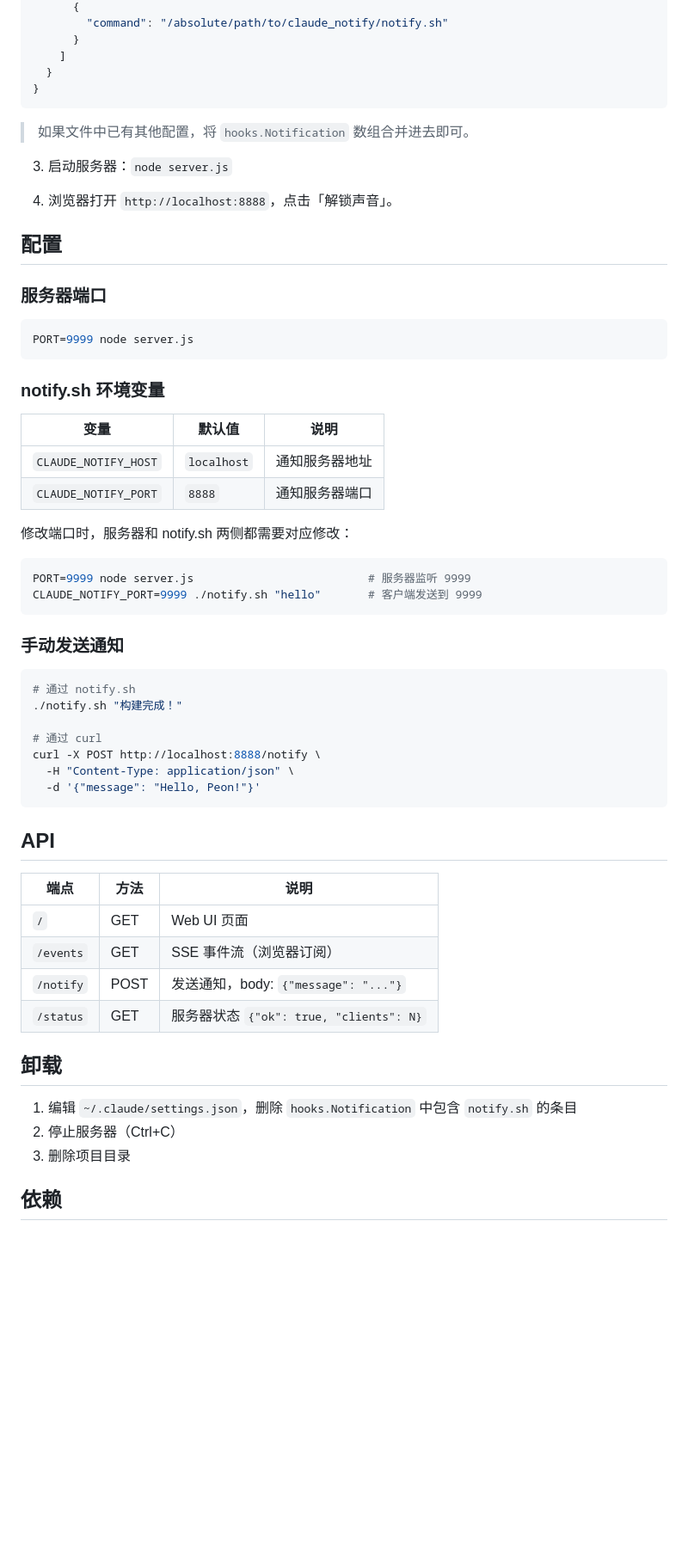
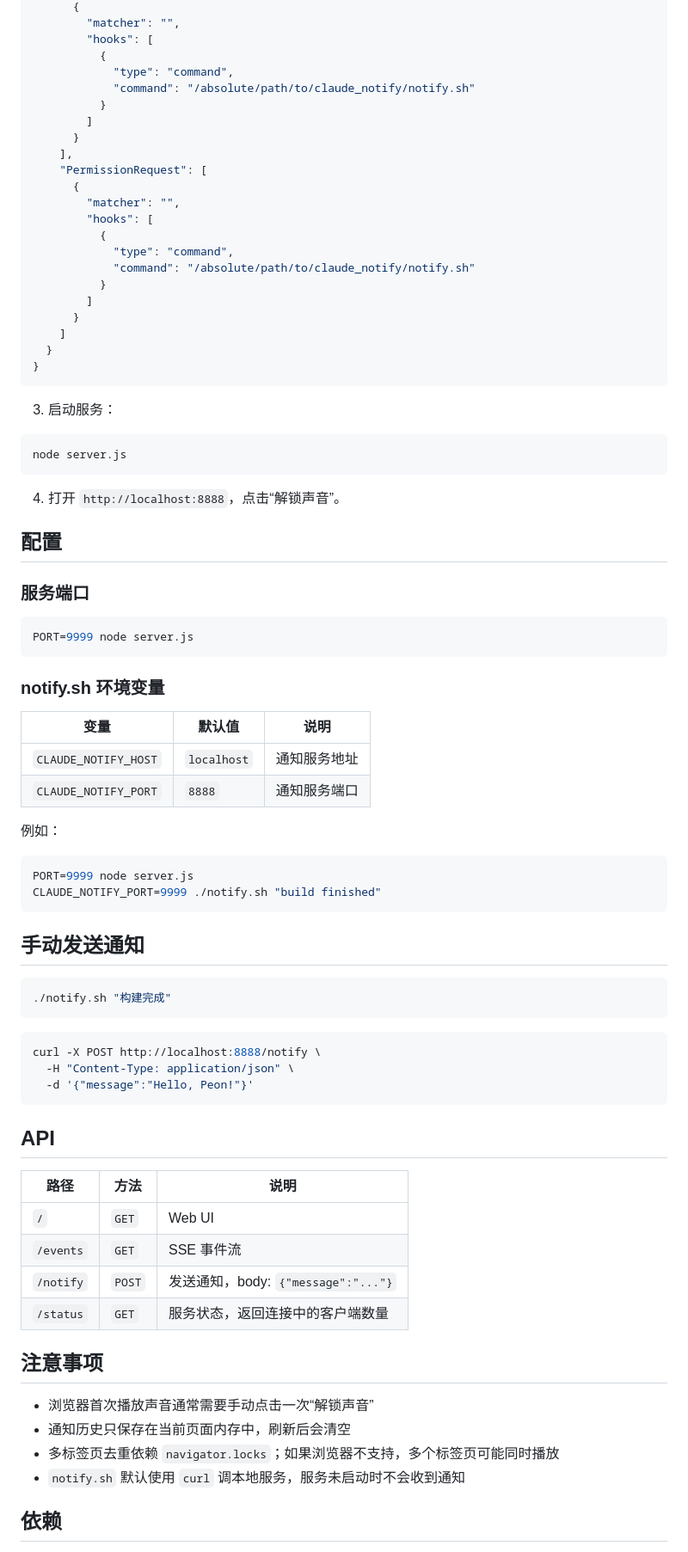
Before and after one commit to booiris/claude_notify, a Markdown page: README.md, the part around one of its changes. Shown at 86% size. Rendered like a GitHub page; blank space fills up the shorter version.

````diff
--- a/README.md
+++ b/README.md
@@ -63,20 +73,39 @@ chmod +x notify.sh
       {
-        "command": "/absolute/path/to/claude_notify/notify.sh"
+        "matcher": "",
+        "hooks": [
+          {
+            "type": "command",
+            "command": "/absolute/path/to/claude_notify/notify.sh"
+          }
+        ]
+      }
+    ],
+    "PermissionRequest": [
+      {
+        "matcher": "",
+        "hooks": [
+          {
+            "type": "command",
+            "command": "/absolute/path/to/claude_notify/notify.sh"
+          }
+        ]
       }
     ]
   }
 }
 ```
 
-> 如果文件中已有其他配置，将 `hooks.Notification` 数组合并进去即可。
+3. 启动服务：
 
-3. 启动服务器：`node server.js`
+```bash
+node server.js
+```
 
-4. 浏览器打开 `http://localhost:8888`，点击「解锁声音」。
+4. 打开 `http://localhost:8888`，点击“解锁声音”。
 
 ## 配置
 
-### 服务器端口
+### 服务端口
 
 ```bash
 PORT=9999 node server.js
@@ -85,43 +114,44 @@ PORT=9999 node server.js
 ### notify.sh 环境变量
 
 | 变量 | 默认值 | 说明 |
-|------|--------|------|
-| `CLAUDE_NOTIFY_HOST` | `localhost` | 通知服务器地址 |
-| `CLAUDE_NOTIFY_PORT` | `8888` | 通知服务器端口 |
+| --- | --- | --- |
+| `CLAUDE_NOTIFY_HOST` | `localhost` | 通知服务地址 |
+| `CLAUDE_NOTIFY_PORT` | `8888` | 通知服务端口 |
 
-修改端口时，服务器和 notify.sh 两侧都需要对应修改：
+例如：
 
 ```bash
-PORT=9999 node server.js                          # 服务器监听 9999
-CLAUDE_NOTIFY_PORT=9999 ./notify.sh "hello"       # 客户端发送到 9999
+PORT=9999 node server.js
+CLAUDE_NOTIFY_PORT=9999 ./notify.sh "build finished"
 ```
 
-### 手动发送通知
+## 手动发送通知
 
 ```bash
-# 通过 notify.sh
-./notify.sh "构建完成！"
+./notify.sh "构建完成"
+```
 
-# 通过 curl
+```bash
 curl -X POST http://localhost:8888/notify \
   -H "Content-Type: application/json" \
-  -d '{"message": "Hello, Peon!"}'
+  -d '{"message":"Hello, Peon!"}'
 ```
 
 ## API
 
-| 端点 | 方法 | 说明 |
-|------|------|------|
-| `/` | GET | Web UI 页面 |
-| `/events` | GET | SSE 事件流（浏览器订阅） |
-| `/notify` | POST | 发送通知，body: `{"message": "..."}` |
-| `/status` | GET | 服务器状态 `{"ok": true, "clients": N}` |
+| 路径 | 方法 | 说明 |
+| --- | --- | --- |
+| `/` | `GET` | Web UI |
+| `/events` | `GET` | SSE 事件流 |
+| `/notify` | `POST` | 发送通知，body: `{"message":"..."}` |
+| `/status` | `GET` | 服务状态，返回连接中的客户端数量 |
 
-## 卸载
+## 注意事项
 
-1. 编辑 `~/.claude/settings.json`，删除 `hooks.Notification` 中包含 `notify.sh` 的条目
-2. 停止服务器（Ctrl+C）
-3. 删除项目目录
+- 浏览器首次播放声音通常需要手动点击一次“解锁声音”
+- 通知历史只保存在当前页面内存中，刷新后会清空
+- 多标签页去重依赖 `navigator.locks`；如果浏览器不支持，多个标签页可能同时播放
+- `notify.sh` 默认使用 `curl` 调本地服务，服务未启动时不会收到通知
 
 ## 依赖
 
````
Also changed, not shown: other parts of README.md (+44 -37 lines).
